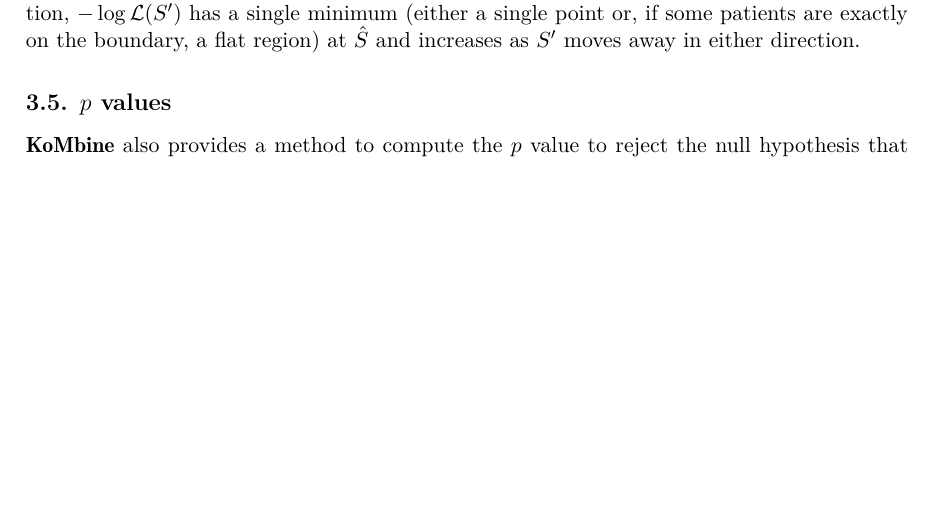
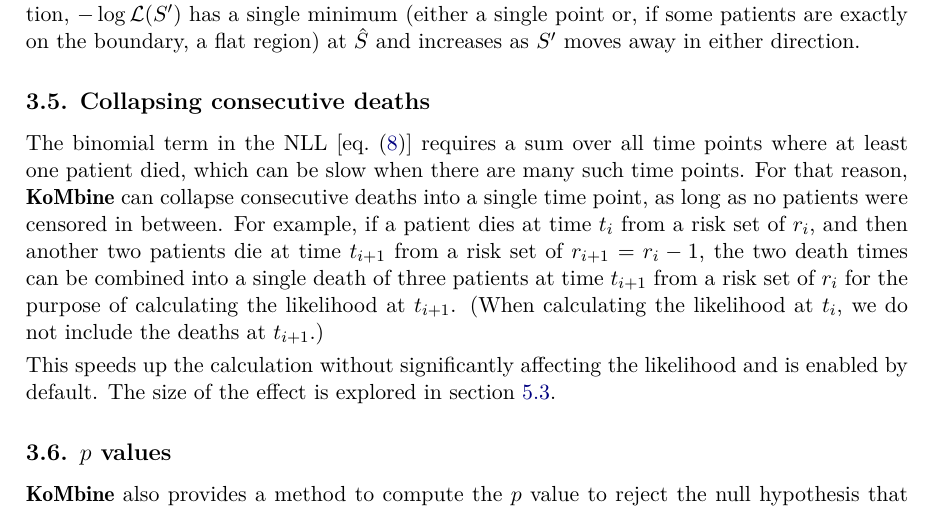
Before and after one commit to AstroPathJHU/KoMbine, a LaTeX document (docs/08_kaplan_meier_paper.tex): part of page 6 of 18, cut so that both start at the same text, the shorter picture padded with empty space. Compiled offline with pdfLaTeX.

Commit message:
documenting collapse_consecutive_deaths.

```diff
--- a/docs/08_kaplan_meier_paper.tex
+++ b/docs/08_kaplan_meier_paper.tex
@@ -212,6 +212,12 @@ S \le S' & \text{ if } S' < \hat{S}
 \end{align}
 This gives an interpretable visualization of the patient-wise uncertainty: we obtain the NLL that the survival probability is at least as far from the nominal probability as \(S'\). By construction, \(-\log\mathcal{L}(S')\) has a single minimum (either a single point or, if some patients are exactly on the boundary, a flat region) at \(\hat{S}\) and increases as \(S'\) moves away in either direction.
 
+\subsection{Collapsing consecutive deaths}
+
+The binomial term in the NLL [\cref{eq:binomial-nll}] requires a sum over all time points where at least one patient died, which can be slow when there are many such time points.  For that reason, \pkg{KoMbine} can collapse consecutive deaths into a single time point, as long as no patients were censored in between.  For example, if a patient dies at time \(t_i\) from a risk set of \(r_i\), and then another two patients die at time \(t_{i+1}\) from a risk set of \(r_{i+1}=r_i-1\), the two death times can be combined into a single death of three patients at time \(t_{i+1}\) from a risk set of \(r_i\) for the purpose of calculating the likelihood at \(t_{i+1}\).  (When calculating the likelihood at \(t_i\), we do not include the deaths at \(t_{i+1}\).)
+
+This speeds up the calculation without significantly affecting the likelihood and is enabled by default.  The size of the effect is explored in \cref{sec:compare-effect-of-collapsing}.
+
 \subsection[p values]{\(p\) values}
 
 \pkg{KoMbine} also provides a method to compute the \(p\) value to reject the null hypothesis that two survival curves are identical.  We use a log-rank approach, similar to the conventional approach used in \pkg{lifelines} and similar packages.  However, as in the case of the \KM{} error bars, our likelihood modeling does not rely on approximating the binomial distribution as normal, and we also include the patient-wise errors.
```
Also changed, not shown: docs/08_kaplan_meier_paper.tex (4 more changed lines).
